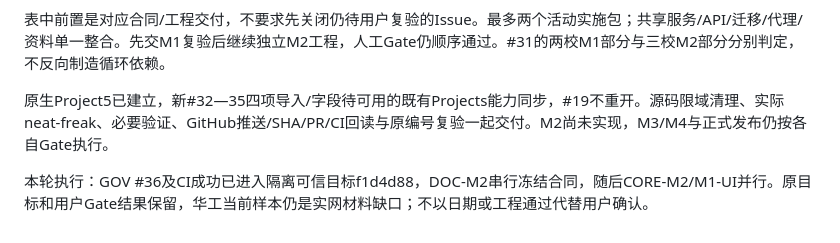
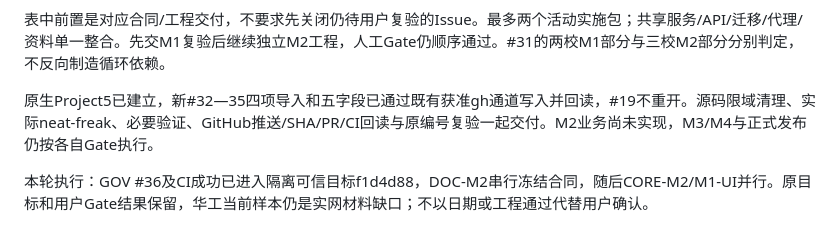
Before and after one commit to caor3693-cmyk/Workhunter-v2.0, a Markdown page: docs/ROADMAP.md, the part around the change. Drawn GitHub-style.

```diff
--- a/docs/ROADMAP.md
+++ b/docs/ROADMAP.md
@@ -233,6 +233,6 @@ M0七项通过；M1-01/05/06失败，其余五项按第二轮明确授权通过
 
 表中前置是对应合同/工程交付，不要求先关闭仍待用户复验的Issue。最多两个活动实施包；共享服务/API/迁移/代理/资料单一整合。先交M1复验后继续独立M2工程，人工Gate仍顺序通过。#31的两校M1部分与三校M2部分分别判定，不反向制造循环依赖。
 
-原生Project5已建立，新#32—35四项导入/字段待可用的既有Projects能力同步，#19不重开。源码限域清理、实际neat-freak、必要验证、GitHub推送/SHA/PR/CI回读与原编号复验一起交付。M2尚未实现，M3/M4与正式发布仍按各自Gate执行。
+原生Project5已建立，新#32—35四项导入和五字段已通过既有获准gh通道写入并回读，#19不重开。源码限域清理、实际neat-freak、必要验证、GitHub推送/SHA/PR/CI回读与原编号复验一起交付。M2业务尚未实现，M3/M4与正式发布仍按各自Gate执行。
 
 本轮执行：GOV #36及CI成功已进入隔离可信目标f1d4d88，DOC-M2串行冻结合同，随后CORE-M2/M1-UI并行。原目标和用户Gate结果保留，华工当前样本仍是实网材料缺口；不以日期或工程通过代替用户确认。
```
Also changed, not shown: docs/BOARD.md (+1 -1 lines), docs/STATUS.md (+1 -1 lines).
